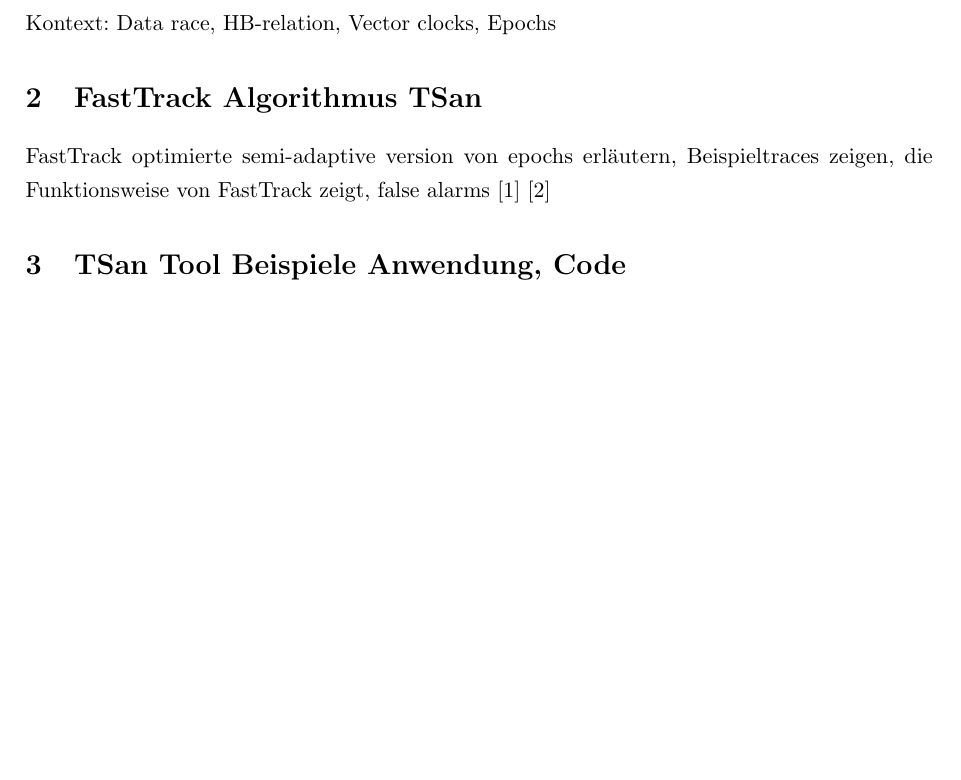
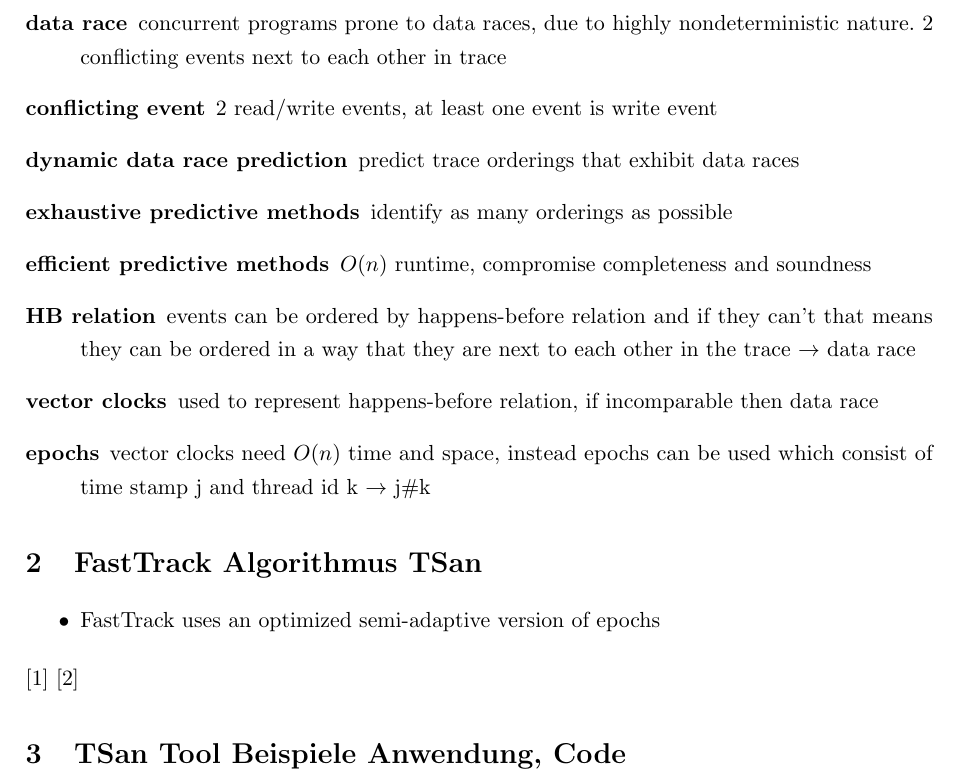
Before and after one commit to phrank-leeng/tsan-v2-seminar, a LaTeX document (latex/seminar.tex): part of page 3 of 6, cut at the place of the change, the shorter picture padded with empty space. Compiled offline with pdfLaTeX.

Commit message:
removed auxiliary latex files and added more to report

```diff
--- a/latex/seminar.tex
+++ b/latex/seminar.tex
@@ -68,10 +68,21 @@
 	%%%%%%%%%%%%%%%%%%%%%%%%%%%%%%%%%%%%%%%%%%%%%%%%%%%%%%%%%%%%%%%%%%%%%%%%%%%%%%%%%%%%%%%%%%%%%%%%%%%%%%%%%%%%%%%%%%%%%%%%%%%%%%%%%%%%%%%
 	%%| WRITE TEXT HERE |%%
 	\section{Einleitung}
-	Kontext: Data race, HB-relation, Vector clocks, Epochs
+	\begin{description}
+		\item[data race] concurrent programs prone to data races, due to highly nondeterministic nature. 2 conflicting events next to each other in trace
+		\item[conflicting event] 2 read/write events, at least one event is write event
+		\item[dynamic data race prediction] predict trace orderings that exhibit data races
+		\item[exhaustive predictive methods] identify as many orderings as possible
+		\item[efficient predictive methods] \(O(n)\) runtime, compromise completeness and soundness
+		\item[HB relation] events can be ordered by happens-before relation and if they can't that means they can be ordered in a way that they are next to each other in the trace $\rightarrow$ data race
+		\item[vector clocks] used to represent happens-before relation, if incomparable then data race
+		\item[epochs] vector clocks need \(O(n)\) time and space, instead epochs can be used which consist of time stamp j and thread id k $\rightarrow$ j\#k
+	\end{description}
 
 	\section{FastTrack Algorithmus TSan}
-	FastTrack optimierte semi-adaptive version von epochs erläutern, Beispieltraces zeigen, die Funktionsweise von FastTrack zeigt, false alarms \cite{cormac} \cite{sulzmann}
+	\begin{itemize}
+		\item FastTrack uses an optimized semi-adaptive version of epochs
+	\end{itemize} \cite{cormac} \cite{sulzmann}
 
 	\section{TSan Tool Beispiele Anwendung, Code}
 
```
Also changed, not shown: latex/seminar.pdf, 8 other files.
